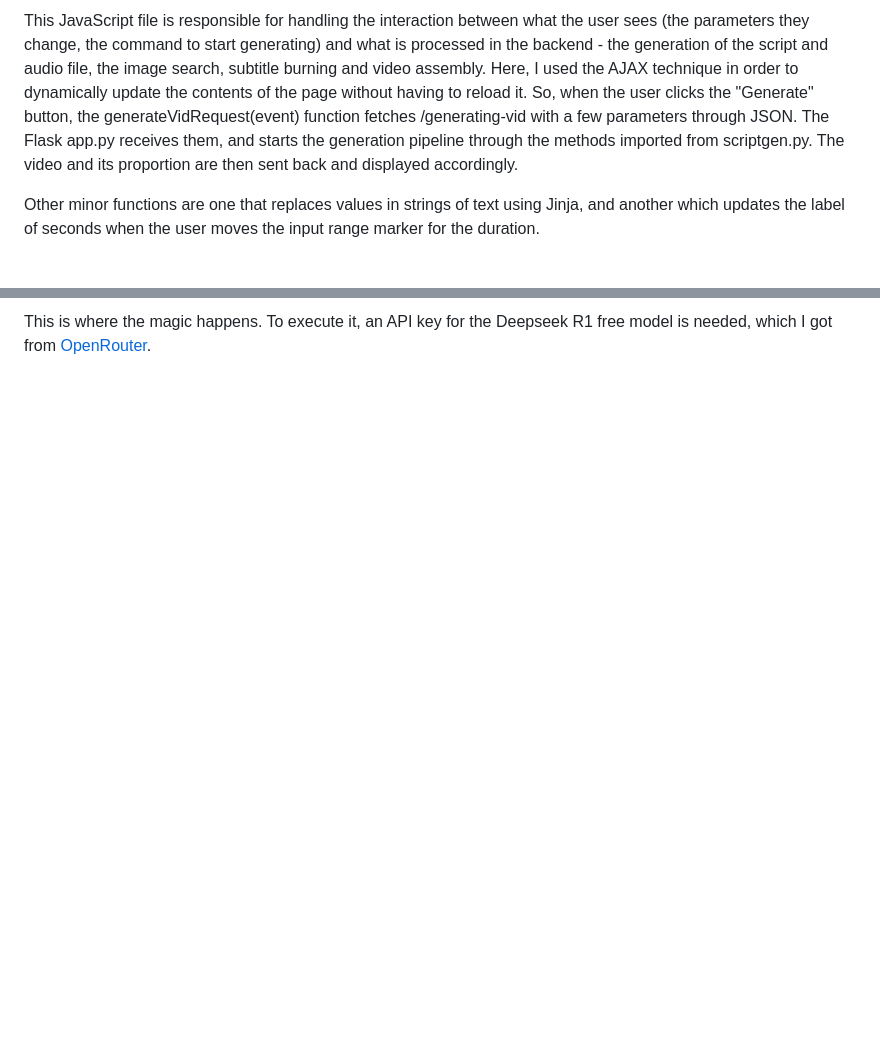
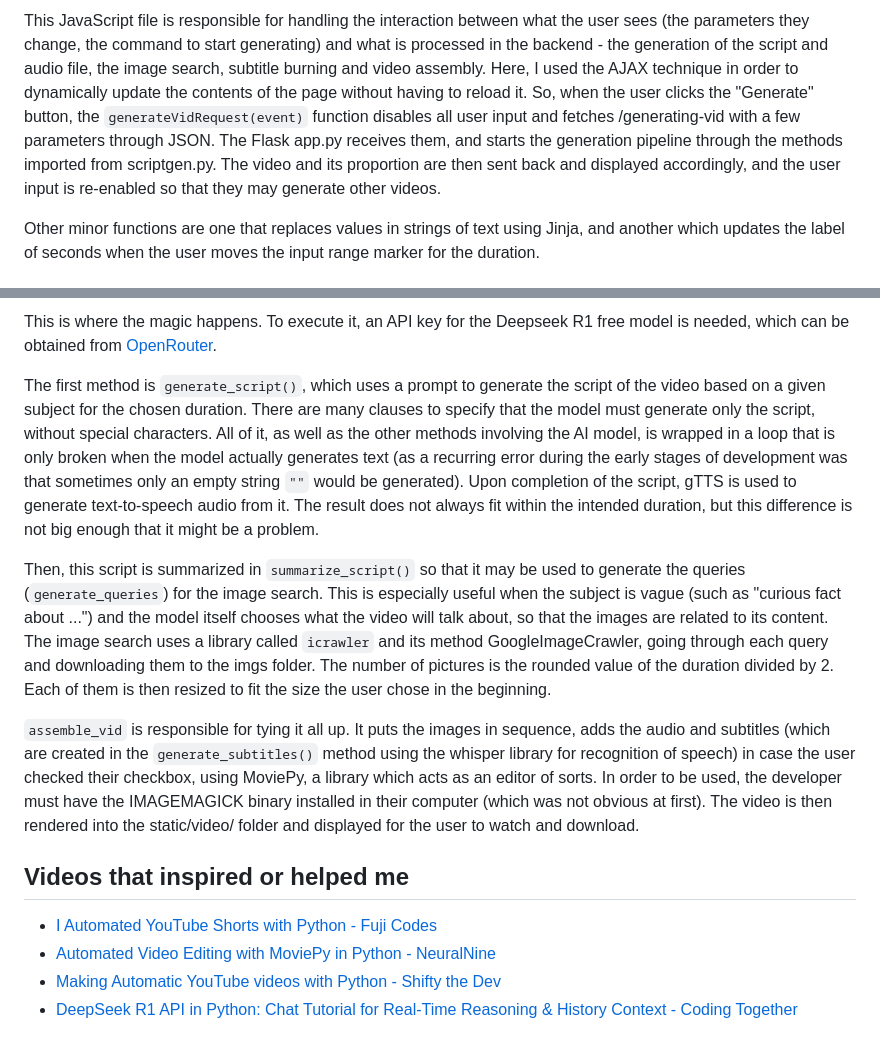
Before and after one commit to Albergaria-Joao/AI-Video-Generator, a Markdown page: README.md, 2 parts joined by grey strips. Drawn GitHub-style; blank space fills up the shorter version.

```diff
--- a/README.md
+++ b/README.md
@@ -27,6 +27,6 @@ There is also an empty div with the id of "container-vid", where the loading ani
 
 This JavaScript file is responsible for handling the interaction between what the user sees (the parameters they change, the command to start generating) and what is processed in the backend - the generation of the script and audio file, the image search, subtitle burning and video assembly.
-Here, I used the AJAX technique in order to dynamically update the contents of the page without having to reload it. So, when the user clicks the "Generate" button, the generateVidRequest(event) function fetches /generating-vid with a few parameters through JSON. The Flask app.py receives them, and starts the generation pipeline through the methods imported from scriptgen.py. The video and its proportion are then sent back and displayed accordingly.
+Here, I used the AJAX technique in order to dynamically update the contents of the page without having to reload it. So, when the user clicks the "Generate" button, the `generateVidRequest(event)` function disables all user input and fetches /generating-vid with a few parameters through JSON. The Flask app.py receives them, and starts the generation pipeline through the methods imported from scriptgen.py. The video and its proportion are then sent back and displayed accordingly, and the user input is re-enabled so that they may generate other videos.
 
 Other minor functions are one that replaces values in strings of text using Jinja, and another which updates the label of seconds when the user moves the input range marker for the duration.
 
@@ -34,2 +34,19 @@ Other minor functions are one that replaces values in strings of text using Jinj
 
-This is where the magic happens. To execute it, an API key for the Deepseek R1 free model is needed, which I got from [OpenRouter](https://openrouter.ai).
+This is where the magic happens. To execute it, an API key for the Deepseek R1 free model is needed, which can be obtained from <a href="https://www.openrouter.ai" target="_blank">OpenRouter</a>.
+
+The first method is `generate_script()`, which uses a prompt to generate the script of the video based on a given subject for the chosen duration. There are many clauses to specify that the model must generate only the script, without special characters. All of it, as well as the other methods involving the AI model, is wrapped in a loop that is only broken when the model actually generates text (as a recurring error during the early stages of development was that sometimes only an empty string `""` would be generated).
+Upon completion of the script, gTTS is used to generate text-to-speech audio from it. The result does not always fit within the intended duration, but this difference is not big enough that it might be a problem.
+
+Then, this script is summarized in `summarize_script()` so that it may be used to generate the queries (`generate_queries`) for the image search. This is especially useful when the subject is vague (such as "curious fact about ...") and the model itself chooses what the video will talk about, so that the images are related to its content.
+The image search uses a library called `icrawler` and its method GoogleImageCrawler, going through each query and downloading them to the imgs folder. The number of pictures is the rounded value of the duration divided by 2. Each of them is then resized to fit the size the user chose in the beginning.
+
+`assemble_vid` is responsible for tying it all up. It puts the images in sequence, adds the audio and subtitles (which are created in the `generate_subtitles()` method using the whisper library for recognition of speech) in case the user checked their checkbox, using MoviePy, a library which acts as an editor of sorts. In order to be used, the developer must have the IMAGEMAGICK binary installed in their computer (which was not obvious at first).
+The video is then rendered into the static/video/ folder and displayed for the user to watch and download.
+
+<h2> Videos that inspired or helped me </h2>
+<ul>
+  <li><a href="https://youtu.be/mkZsaDA2JnA?si=OvdqXsp783EcghXL" target="_blank">I Automated YouTube Shorts with Python - Fuji Codes</a></li>
+  <li><a href="https://youtu.be/Q2d1tYvTjRw?si=S_w6Tjri-X0a4V35" target="_blank">Automated Video Editing with MoviePy in Python - NeuralNine</a></li>
+  <li><a href="https://youtu.be/ZmSb3LZDdf0?si=S9veDqVQ1q1nEyPW" target="_blank">Making Automatic YouTube videos with Python - Shifty the Dev</a></li>
+  <li><a href="https://youtu.be/flD7gJSY9z4?si=hGmCv7K_Vl8qt6Bf" target="_blank">DeepSeek R1 API in Python: Chat Tutorial for Real-Time Reasoning & History Context - Coding Together</a></li>
+</ul>
```
Also changed, not shown: other parts of README.md (+7 -7 lines).
